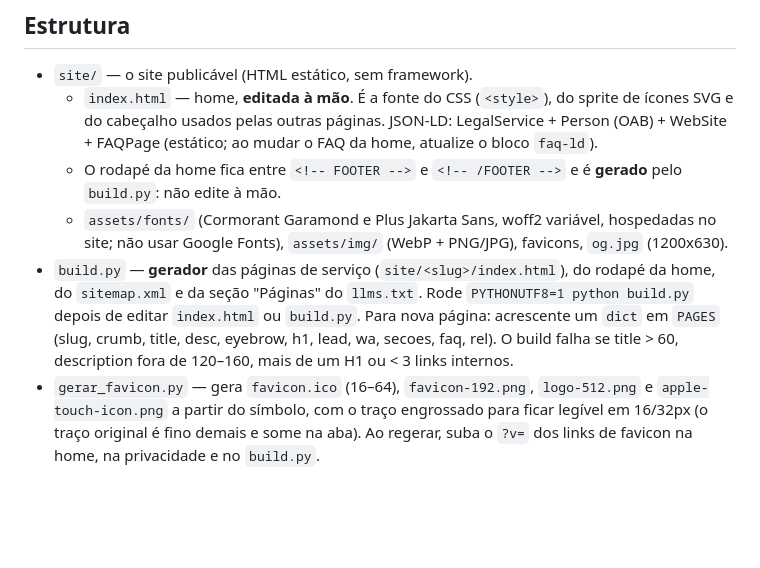
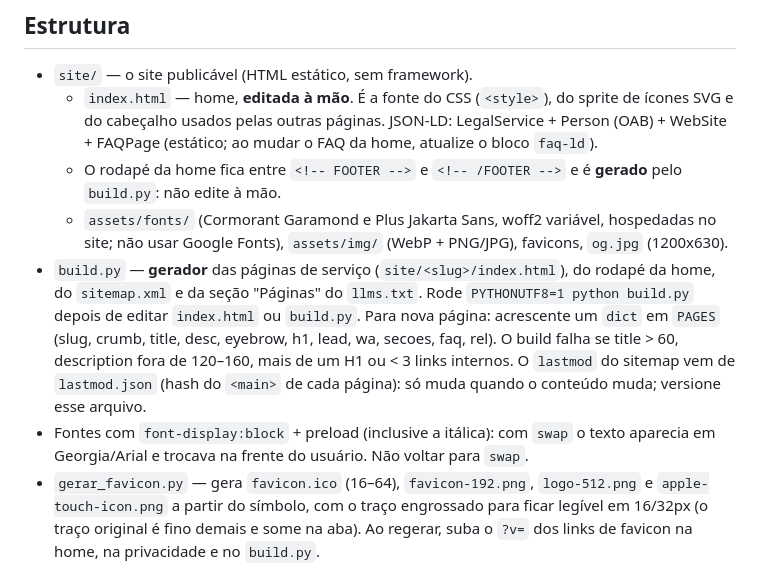
Before and after one commit to teck9br/thayna-cabral-site, a Markdown page: CLAUDE.md, the part around the change. Drawn GitHub-style; blank space fills up the shorter version.

Commit message:
CLAUDE.md: lastmod.json e font-display:block
Co-Authored-By: Claude Opus 5.5 <noreply@anthropic.com>

```diff
--- a/CLAUDE.md
+++ b/CLAUDE.md
@@ -9,7 +9,8 @@ Site do escritório da Dra. Thayná Cabral (OAB/RN 21.175), Natal-RN. Objetivo:
   - `index.html` — home, **editada à mão**. É a fonte do CSS (`<style>`), do sprite de ícones SVG e do cabeçalho usados pelas outras páginas. JSON-LD: LegalService + Person (OAB) + WebSite + FAQPage (estático; ao mudar o FAQ da home, atualize o bloco `faq-ld`).
   - O rodapé da home fica entre `<!-- FOOTER -->` e `<!-- /FOOTER -->` e é **gerado** pelo `build.py`: não edite à mão.
   - `assets/fonts/` (Cormorant Garamond e Plus Jakarta Sans, woff2 variável, hospedadas no site; não usar Google Fonts), `assets/img/` (WebP + PNG/JPG), favicons, `og.jpg` (1200x630).
-- `build.py` — **gerador** das páginas de serviço (`site/<slug>/index.html`), do rodapé da home, do `sitemap.xml` e da seção "Páginas" do `llms.txt`. Rode `PYTHONUTF8=1 python build.py` depois de editar `index.html` ou `build.py`. Para nova página: acrescente um `dict` em `PAGES` (slug, crumb, title, desc, eyebrow, h1, lead, wa, secoes, faq, rel). O build falha se title > 60, description fora de 120–160, mais de um H1 ou < 3 links internos.
+- `build.py` — **gerador** das páginas de serviço (`site/<slug>/index.html`), do rodapé da home, do `sitemap.xml` e da seção "Páginas" do `llms.txt`. Rode `PYTHONUTF8=1 python build.py` depois de editar `index.html` ou `build.py`. Para nova página: acrescente um `dict` em `PAGES` (slug, crumb, title, desc, eyebrow, h1, lead, wa, secoes, faq, rel). O build falha se title > 60, description fora de 120–160, mais de um H1 ou < 3 links internos. O `lastmod` do sitemap vem de `lastmod.json` (hash do `<main>` de cada página): só muda quando o conteúdo muda; versione esse arquivo.
+- Fontes com `font-display:block` + preload (inclusive a itálica): com `swap` o texto aparecia em Georgia/Arial e trocava na frente do usuário. Não voltar para `swap`.
 - `gerar_favicon.py` — gera `favicon.ico` (16–64), `favicon-192.png`, `logo-512.png` e `apple-touch-icon.png` a partir do símbolo, com o traço engrossado para ficar legível em 16/32px (o traço original é fino demais e some na aba). Ao regerar, suba o `?v=` dos links de favicon na home, na privacidade e no `build.py`.
 - `Thayna Cabral Advocacia*.dc.html`, `support.js`, `image-slot.js` — arquivos do design original (ferramenta de design). Não são publicados.
 
```
